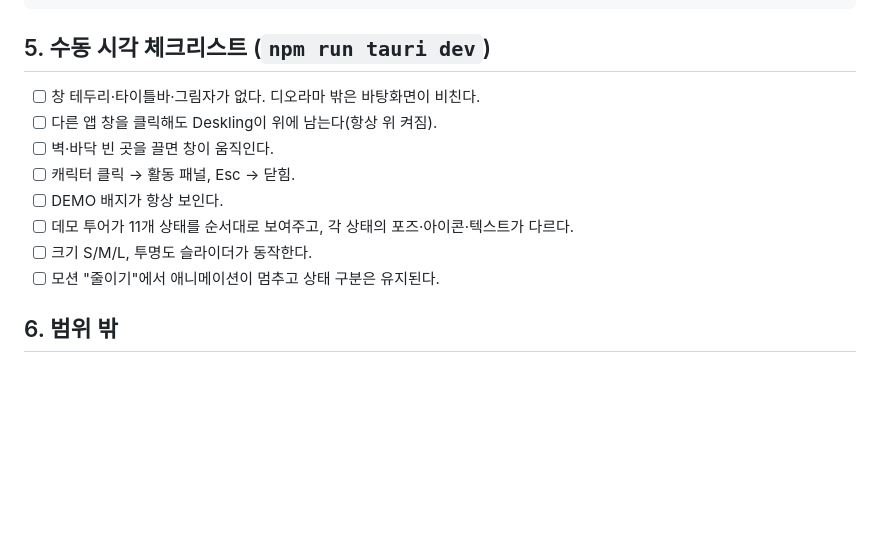
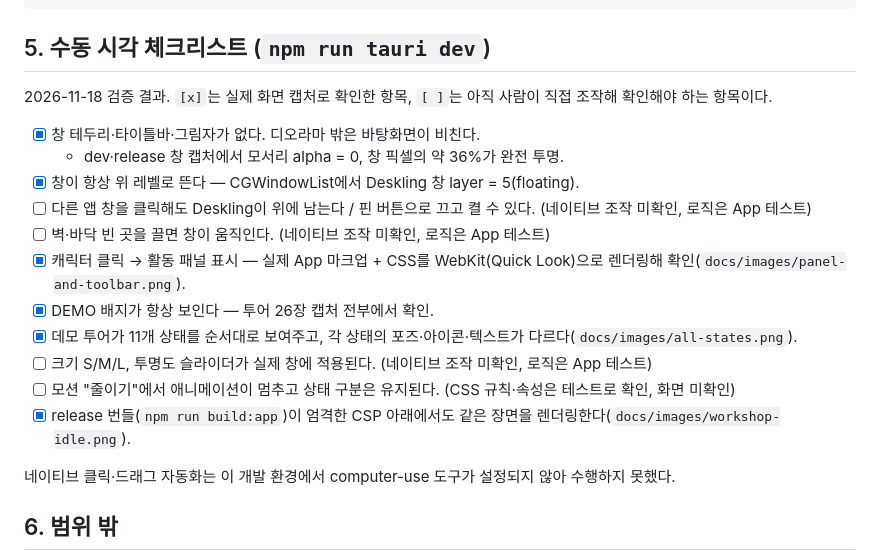
Before and after one commit to rivxrhxx/Deskling, a Markdown page: docs/TEST_PLAN.md, the part around the change. Drawn GitHub-style; blank space fills up the shorter version.

```diff
--- a/docs/TEST_PLAN.md
+++ b/docs/TEST_PLAN.md
@@ -55,14 +55,21 @@ npm run build:app     # macOS 번들
 
 ## 5. 수동 시각 체크리스트 (`npm run tauri dev`)
 
-- [ ] 창 테두리·타이틀바·그림자가 없다. 디오라마 밖은 바탕화면이 비친다.
-- [ ] 다른 앱 창을 클릭해도 Deskling이 위에 남는다(항상 위 켜짐).
-- [ ] 벽·바닥 빈 곳을 끌면 창이 움직인다.
-- [ ] 캐릭터 클릭 → 활동 패널, Esc → 닫힘.
-- [ ] DEMO 배지가 항상 보인다.
-- [ ] 데모 투어가 11개 상태를 순서대로 보여주고, 각 상태의 포즈·아이콘·텍스트가 다르다.
-- [ ] 크기 S/M/L, 투명도 슬라이더가 동작한다.
-- [ ] 모션 "줄이기"에서 애니메이션이 멈추고 상태 구분은 유지된다.
+2026-11-18 검증 결과. `[x]`는 실제 화면 캡처로 확인한 항목, `[ ]`는 아직 사람이 직접 조작해 확인해야 하는 항목이다.
+
+- [x] 창 테두리·타이틀바·그림자가 없다. 디오라마 밖은 바탕화면이 비친다.
+  - dev·release 창 캡처에서 모서리 alpha = 0, 창 픽셀의 약 36%가 완전 투명.
+- [x] 창이 항상 위 레벨로 뜬다 — CGWindowList에서 Deskling 창 layer = 5(floating).
+- [ ] 다른 앱 창을 클릭해도 Deskling이 위에 남는다 / 핀 버튼으로 끄고 켤 수 있다. (네이티브 조작 미확인, 로직은 App 테스트)
+- [ ] 벽·바닥 빈 곳을 끌면 창이 움직인다. (네이티브 조작 미확인, 로직은 App 테스트)
+- [x] 캐릭터 클릭 → 활동 패널 표시 — 실제 App 마크업 + CSS를 WebKit(Quick Look)으로 렌더링해 확인(`docs/images/panel-and-toolbar.png`).
+- [x] DEMO 배지가 항상 보인다 — 투어 26장 캡처 전부에서 확인.
+- [x] 데모 투어가 11개 상태를 순서대로 보여주고, 각 상태의 포즈·아이콘·텍스트가 다르다(`docs/images/all-states.png`).
+- [ ] 크기 S/M/L, 투명도 슬라이더가 실제 창에 적용된다. (네이티브 조작 미확인, 로직은 App 테스트)
+- [ ] 모션 "줄이기"에서 애니메이션이 멈추고 상태 구분은 유지된다. (CSS 규칙·속성은 테스트로 확인, 화면 미확인)
+- [x] release 번들(`npm run build:app`)이 엄격한 CSP 아래에서도 같은 장면을 렌더링한다(`docs/images/workshop-idle.png`).
+
+네이티브 클릭·드래그 자동화는 이 개발 환경에서 computer-use 도구가 설정되지 않아 수행하지 못했다.
 
 ## 6. 범위 밖
 
```
Also changed, not shown: README.md (+14 -0 lines), docs/TASKS.md (+1 -1 lines), docs/images/all-states.png (added), docs/images/panel-and-toolbar.png (added), docs/images/workshop-idle.png (added), 1 other file.
